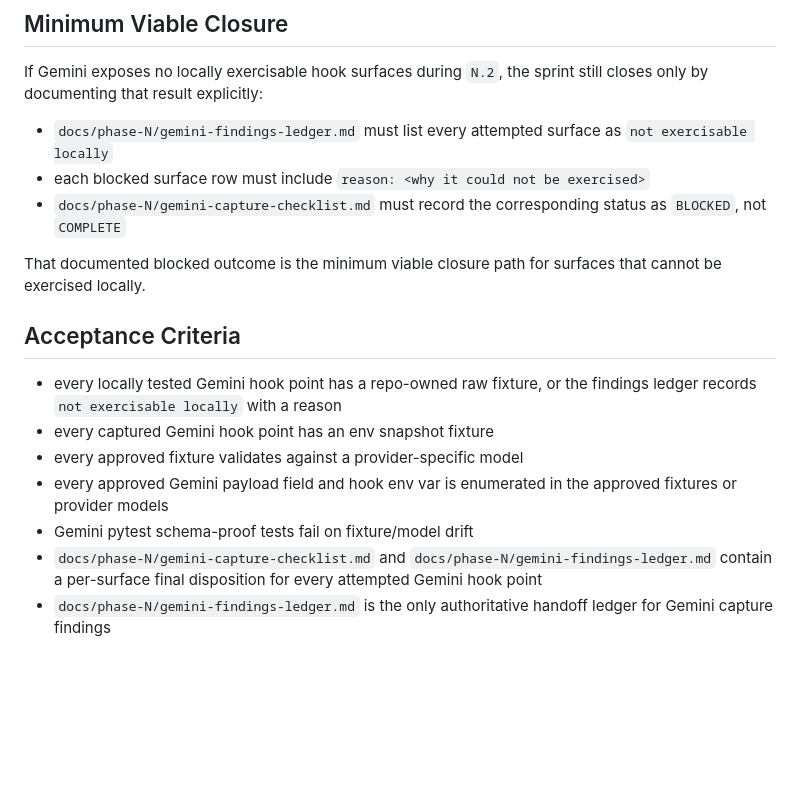
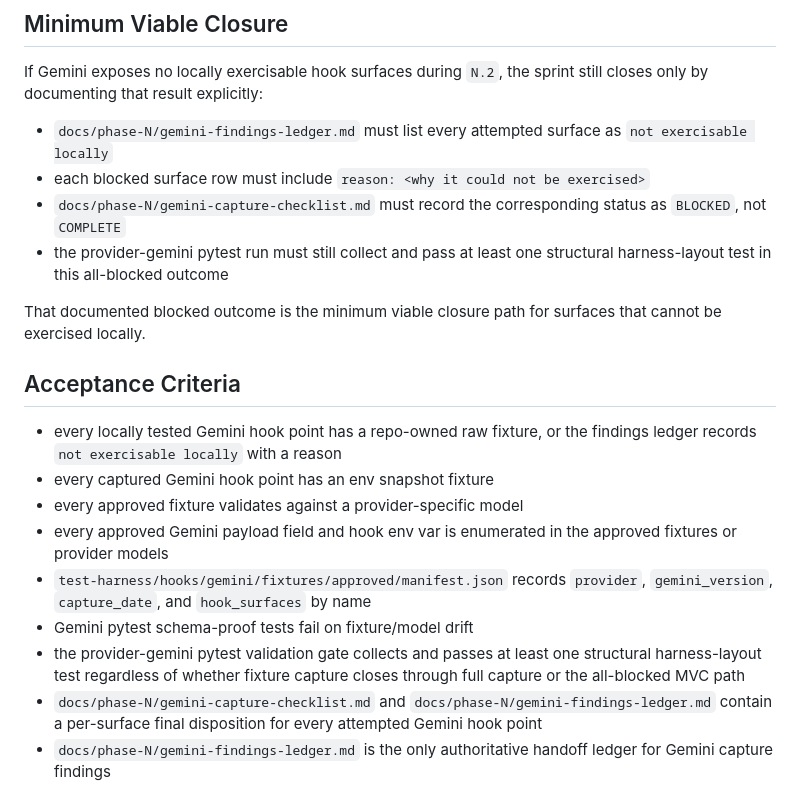
Before and after one commit to randlee/schook, a Markdown page: docs/phase-N/sprint-N2.md, the part around one of its changes. Drawn GitHub-style; blank space fills up the shorter version.

```diff
--- a/docs/phase-N/sprint-N2.md
+++ b/docs/phase-N/sprint-N2.md
@@ -101,6 +126,8 @@ still closes only by documenting that result explicitly:
   exercised>`
 - `docs/phase-N/gemini-capture-checklist.md` must record the corresponding
   status as `BLOCKED`, not `COMPLETE`
+- the provider-gemini pytest run must still collect and pass at least one
+  structural harness-layout test in this all-blocked outcome
 
 That documented blocked outcome is the minimum viable closure path for surfaces
 that cannot be exercised locally.
@@ -113,7 +140,12 @@ that cannot be exercised locally.
 - every approved fixture validates against a provider-specific model
 - every approved Gemini payload field and hook env var is enumerated in the
   approved fixtures or provider models
+- `test-harness/hooks/gemini/fixtures/approved/manifest.json` records
+  `provider`, `gemini_version`, `capture_date`, and `hook_surfaces` by name
 - Gemini pytest schema-proof tests fail on fixture/model drift
+- the provider-gemini pytest validation gate collects and passes at least one
+  structural harness-layout test regardless of whether fixture capture closes
+  through full capture or the all-blocked MVC path
 - `docs/phase-N/gemini-capture-checklist.md` and
   `docs/phase-N/gemini-findings-ledger.md` contain a per-surface final
   disposition for every attempted Gemini hook point
```
Also changed, not shown: other parts of docs/phase-N/sprint-N2.md (+28 -3 lines), docs/phase-N/sprint-N3.md (+5 -7 lines).
